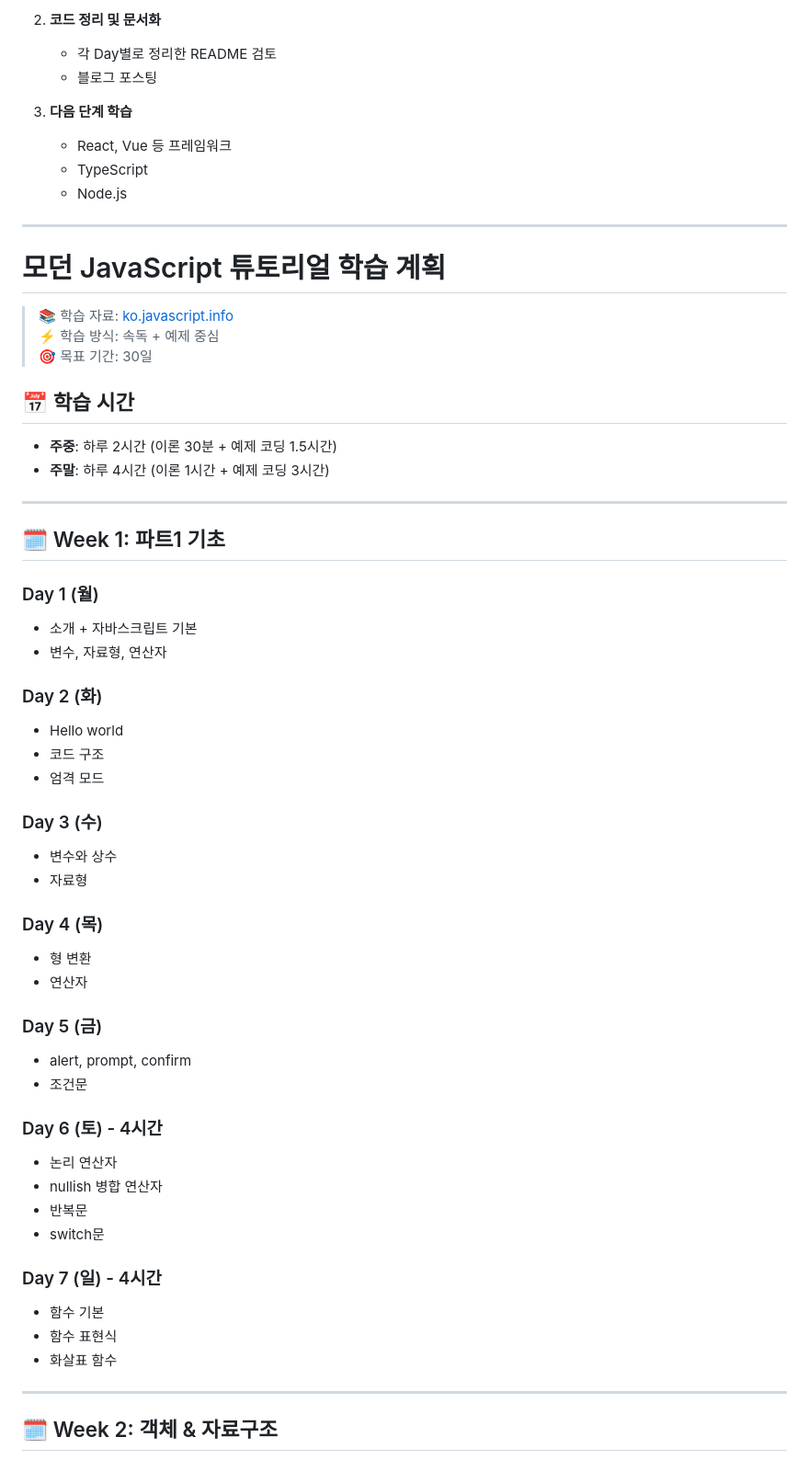
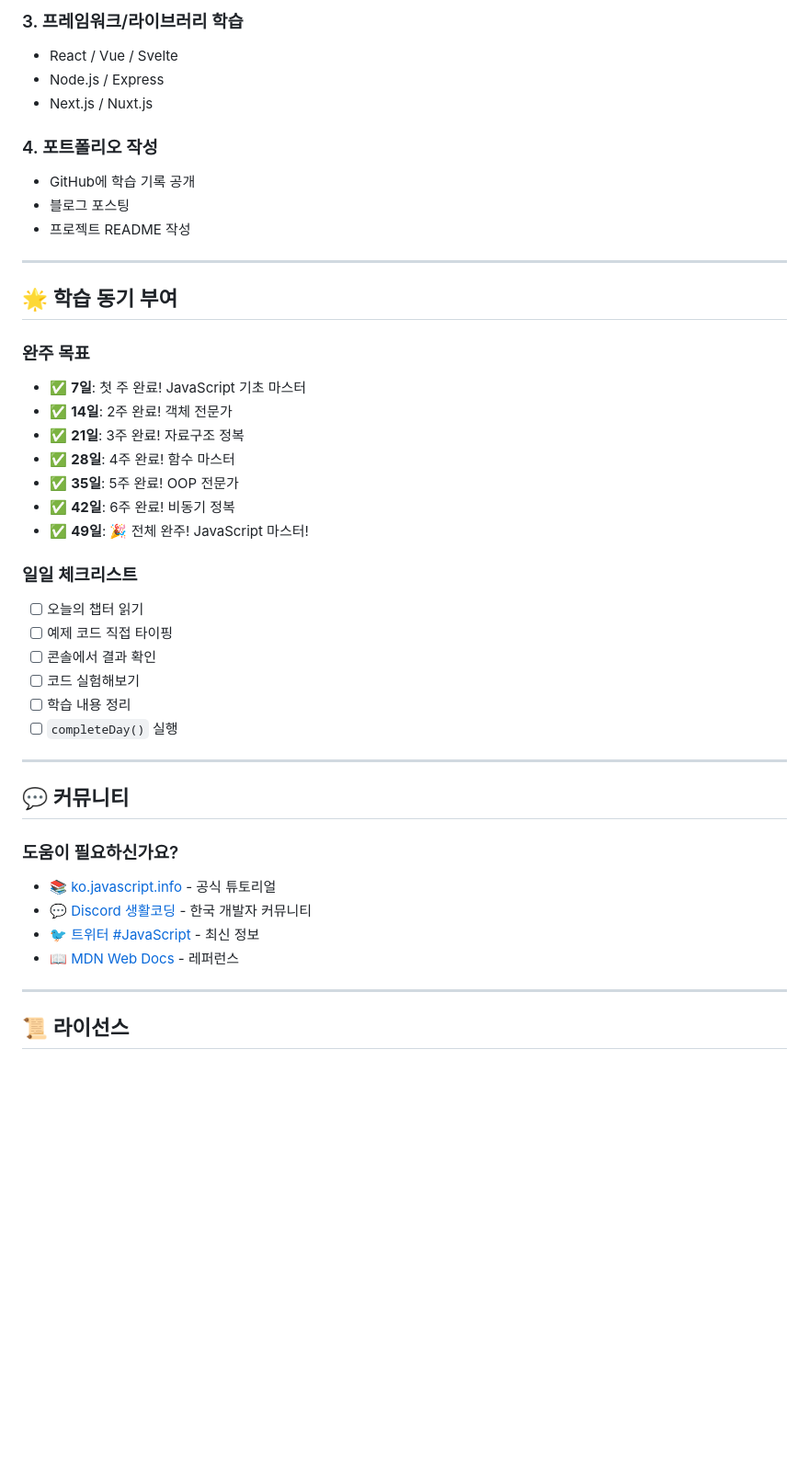
Before and after one commit to yomu85/js-tutorial, a Markdown page: Readme.md, the part around one of its changes. Shown at 92% size. GitHub-like rendering; blank space fills up the shorter version.

```diff
--- a/Readme.md
+++ b/Readme.md
@@ -260,64 +315,46 @@ Failed to resolve module
 
-2. **코드 정리 및 문서화**
-   - 각 Day별로 정리한 README 검토
-   - 블로그 포스팅
+### 3. 프레임워크/라이브러리 학습
+- React / Vue / Svelte
+- Node.js / Express
+- Next.js / Nuxt.js
 
-3. **다음 단계 학습**
-   - React, Vue 등 프레임워크
-   - TypeScript
-   - Node.js
+### 4. 포트폴리오 작성
+- GitHub에 학습 기록 공개
+- 블로그 포스팅
+- 프로젝트 README 작성
 
 ---
 
+## 🌟 학습 동기 부여
 
-# 모던 JavaScript 튜토리얼 학습 계획
+### 완주 목표
+- ✅ **7일**: 첫 주 완료! JavaScript 기초 마스터
+- ✅ **14일**: 2주 완료! 객체 전문가
+- ✅ **21일**: 3주 완료! 자료구조 정복
+- ✅ **28일**: 4주 완료! 함수 마스터
+- ✅ **35일**: 5주 완료! OOP 전문가
+- ✅ **42일**: 6주 완료! 비동기 정복
+- ✅ **49일**: 🎉 전체 완주! JavaScript 마스터!
 
-> 📚 학습 자료: [ko.javascript.info](https://ko.javascript.info/)
-> ⚡ 학습 방식: 속독 + 예제 중심
-> 🎯 목표 기간: 30일
-
-## 📅 학습 시간
-
-- **주중**: 하루 2시간 (이론 30분 + 예제 코딩 1.5시간)
-- **주말**: 하루 4시간 (이론 1시간 + 예제 코딩 3시간)
+### 일일 체크리스트
+- [ ] 오늘의 챕터 읽기
+- [ ] 예제 코드 직접 타이핑
+- [ ] 콘솔에서 결과 확인
+- [ ] 코드 실험해보기
+- [ ] 학습 내용 정리
+- [ ] `completeDay()` 실행
 
 ---
 
-## 🗓️ Week 1: 파트1 기초
+## 💬 커뮤니티
 
-### Day 1 (월)
-- 소개 + 자바스크립트 기본
-- 변수, 자료형, 연산자
-
-### Day 2 (화)
-- Hello world
-- 코드 구조
-- 엄격 모드
-
-### Day 3 (수)
-- 변수와 상수
-- 자료형
-
-### Day 4 (목)
-- 형 변환
-- 연산자
-
-### Day 5 (금)
-- alert, prompt, confirm
-- 조건문
-
-### Day 6 (토) - 4시간
-- 논리 연산자
-- nullish 병합 연산자
-- 반복문
-- switch문
-
-### Day 7 (일) - 4시간
-- 함수 기본
-- 함수 표현식
-- 화살표 함수
+### 도움이 필요하신가요?
+- 📚 [ko.javascript.info](https://ko.javascript.info/) - 공식 튜토리얼
+- 💬 [Discord 생활코딩](https://discord.gg/SYmyEGP) - 한국 개발자 커뮤니티
+- 🐦 [트위터 #JavaScript](https://twitter.com/hashtag/JavaScript) - 최신 정보
+- 📖 [MDN Web Docs](https://developer.mozilla.org/ko/docs/Web/JavaScript) - 레퍼런스
 
 ---
 
-## 🗓️ Week 2: 객체 & 자료구조
+## 📜 라이선스
 
```
Also changed, not shown: other parts of Readme.md (+185 -286 lines).
